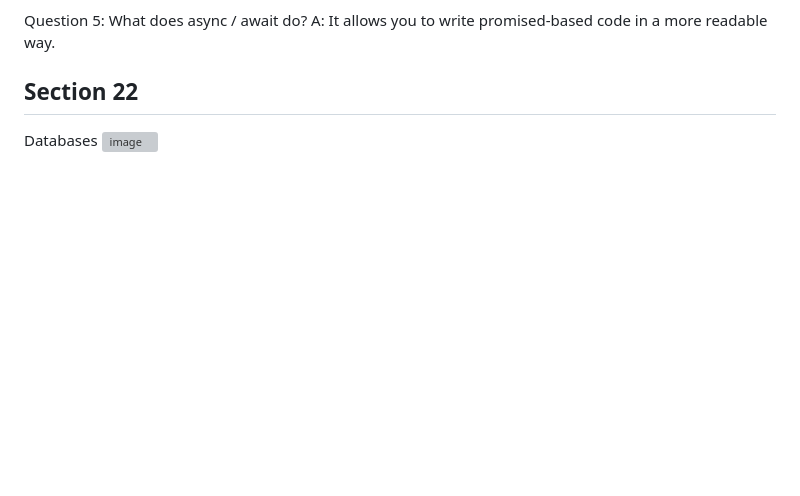
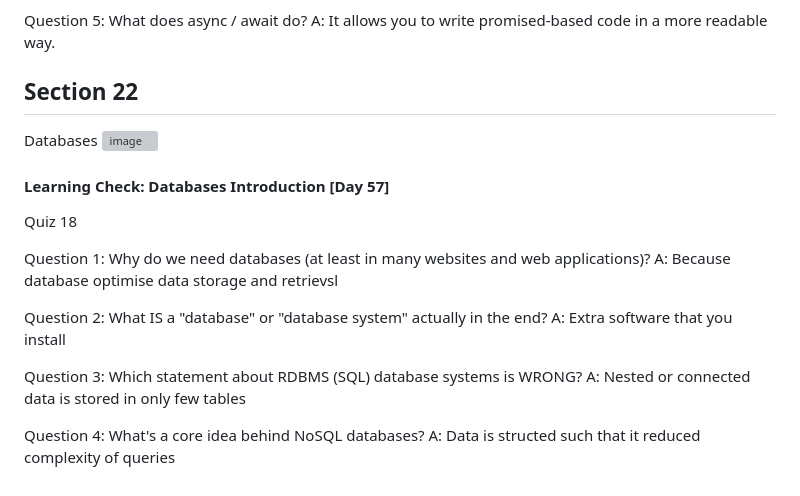
Before and after one commit to rominalodolo/100_Days_Of_Code-Web-Development-Bootcamp, a Markdown page: README.md, the part around the change. Rendered like a GitHub page; blank space fills up the shorter version; grey boxes are pictures that could not be loaded.

Commit message:
Add learning check and quiz for databases introduction
Added a learning check section with quiz questions about databases.

```diff
--- a/README.md
+++ b/README.md
@@ -1504,3 +1504,23 @@ A: It allows you to write promised-based code in a more readable way.
 ## Section 22
 Databases
 <img width="999" height="459" alt="image" src="https://github.com/user-attachments/assets/84119605-1a0d-4ff5-a46d-af636be77a91" />
+
+
+#### Learning Check: Databases Introduction [Day 57]
+Quiz 18
+
+Question 1:
+Why do we need databases (at least in many websites and web applications)?
+A: Because database optimise data storage and retrievsl
+
+Question 2:
+What IS a "database" or "database system" actually in the end?
+A: Extra software that you install
+
+Question 3:
+Which statement about RDBMS (SQL) database systems is WRONG?
+A: Nested or connected data is stored in only few tables
+
+Question 4:
+What's a core idea behind NoSQL databases?
+A: Data is structed such that it reduced complexity of queries
```
